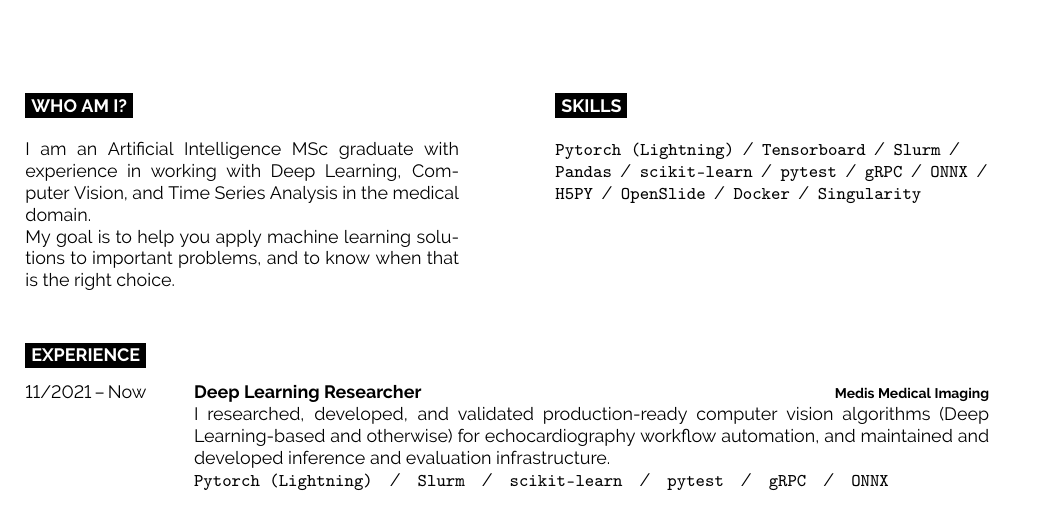
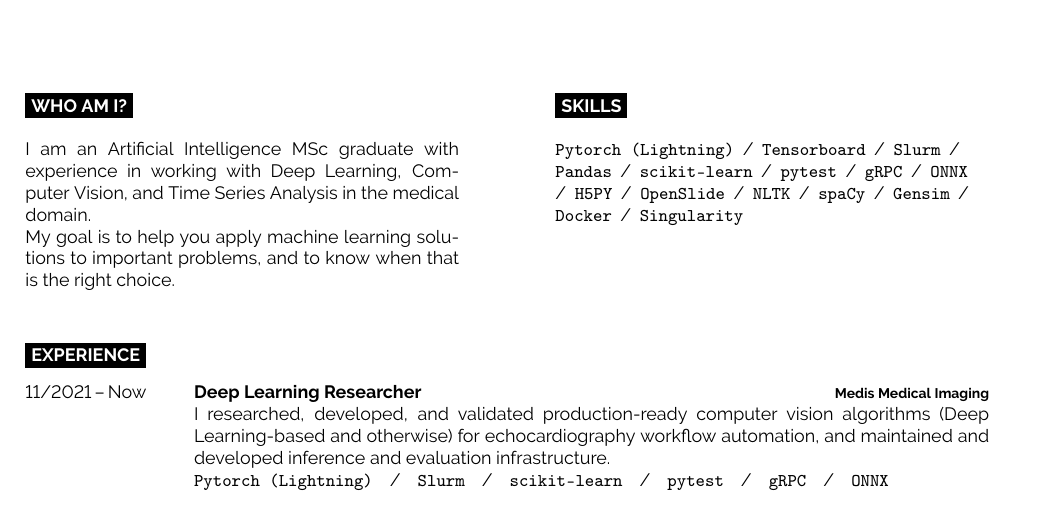
Before and after one commit to frank/cv, a LaTeX document (main.tex): part of the page, cut so that both start at the same text. Compiled offline with pdfLaTeX.

Commit message:
updated nlp skills

```diff
--- a/main.tex
+++ b/main.tex
@@ -39,7 +39,7 @@
 \begin{minipage}[t]{0.45\textwidth}
     \vspace{-\baselineskip}
     \cvsect{Skills}\\
-    \texttt{Pytorch (Lightning)}\slashsep\texttt{Tensorboard}\slashsep\texttt{Slurm}\slashsep\texttt{Pandas}\slashsep\texttt{scikit-learn}\slashsep\texttt{pytest}\slashsep\texttt{gRPC}\slashsep\texttt{ONNX}\slashsep\texttt{H5PY}\slashsep\texttt{OpenSlide}\slashsep\texttt{Docker}\slashsep\texttt{Singularity}
+    \texttt{Pytorch (Lightning)}\slashsep\texttt{Tensorboard}\slashsep\texttt{Slurm}\slashsep\texttt{Pandas}\slashsep\texttt{scikit-learn}\slashsep\texttt{pytest}\slashsep\texttt{gRPC}\slashsep\texttt{ONNX}\slashsep\texttt{H5PY}\slashsep\texttt{OpenSlide}\slashsep\texttt{NLTK}\slashsep\texttt{spaCy}\slashsep\texttt{Gensim}\slashsep\texttt{Docker}\slashsep\texttt{Singularity}
 \end{minipage}
 
 \vspace{.5cm}
```
Also changed, not shown: francesco_dal_canton_cv.pdf, main.tex (2 more changed lines).
